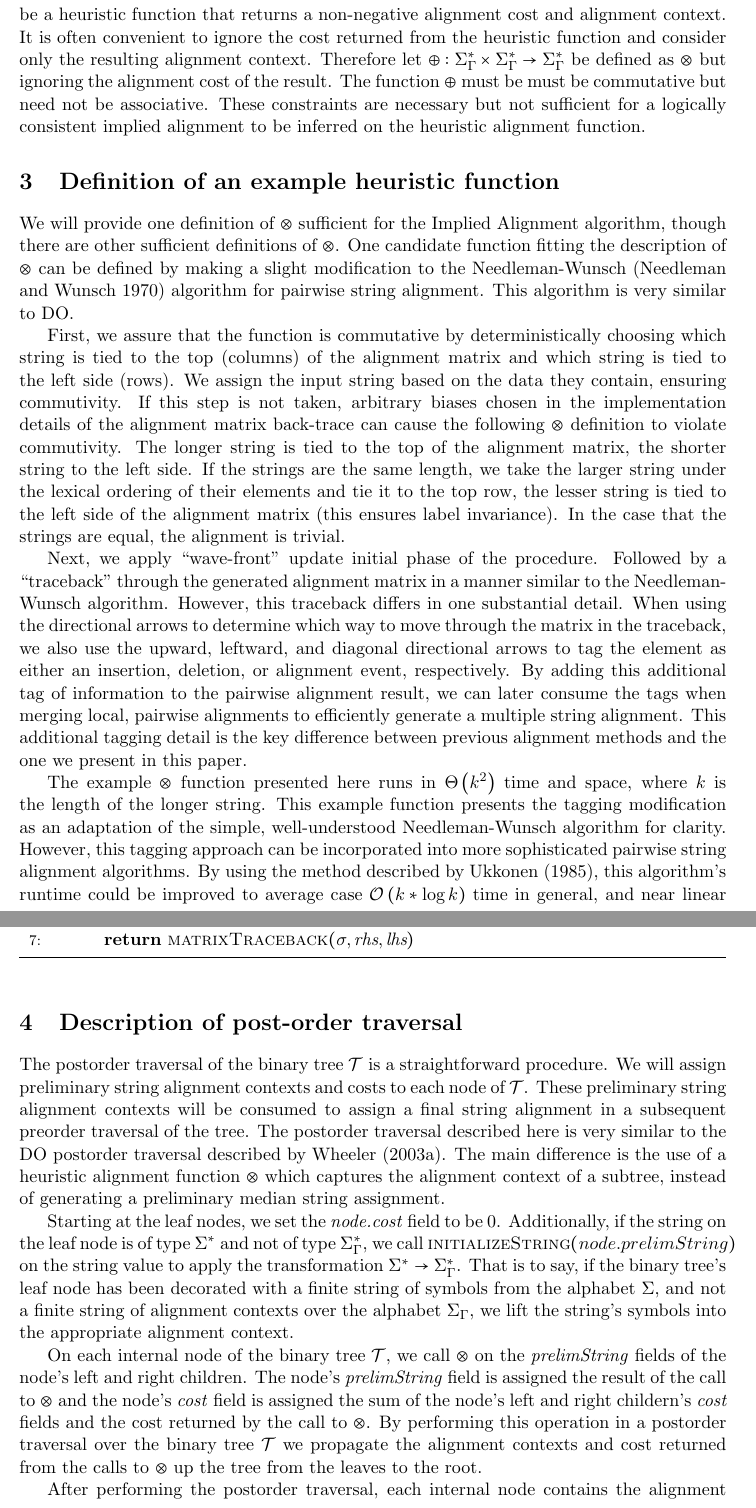
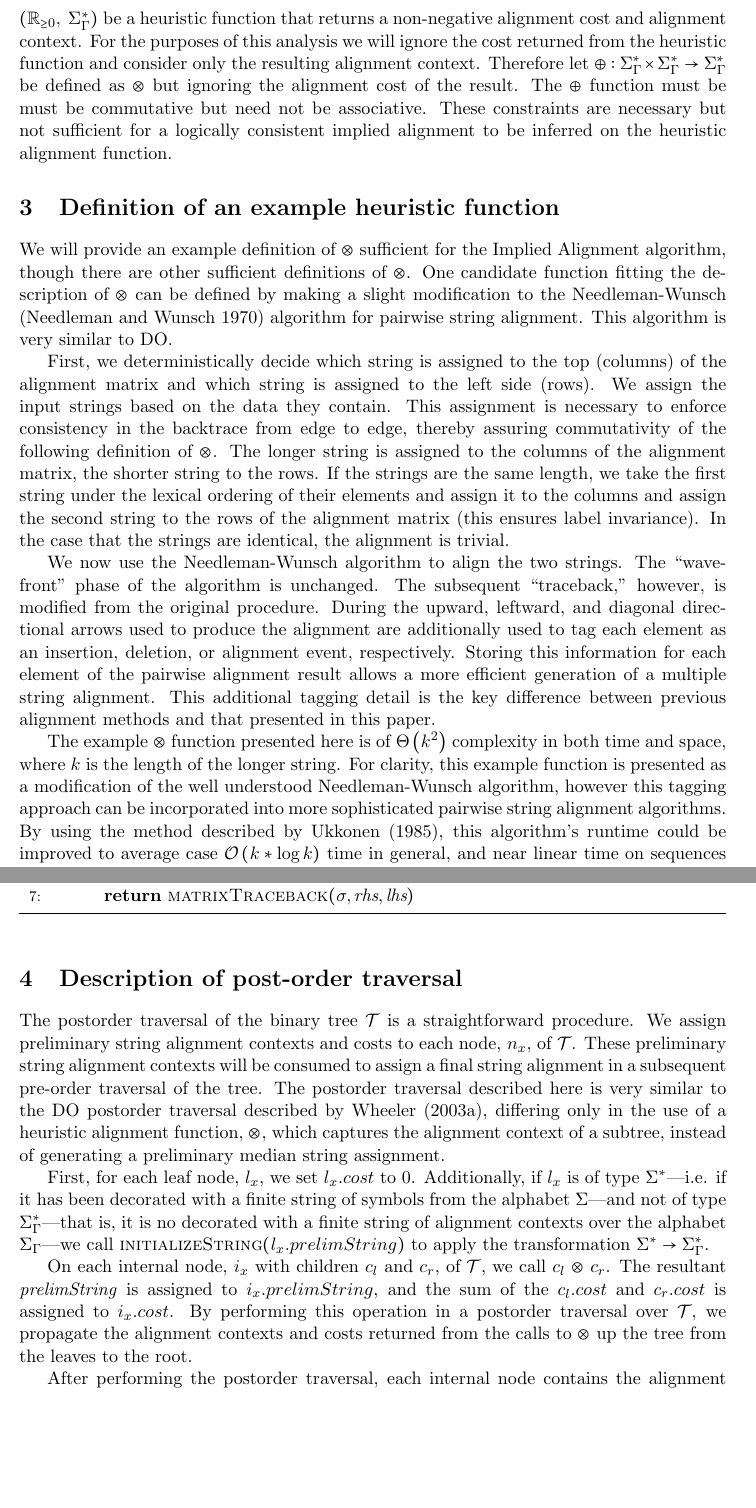
Before and after one commit to recursion-ninja/efficient-implied-alignment, a LaTeX paper (tex/Efficient-Implied-Alignment.tex): two parts of pages 4 and 5 of 20, joined at a grey line, cut at the place of the change, the shorter picture padded with empty space. Compiled offline with pdfLaTeX; a missing bibliography style is replaced by a similar one.

```diff
--- a/tex/Efficient-Implied-Alignment.tex
+++ b/tex/Efficient-Implied-Alignment.tex
@@ -105,31 +105,28 @@
 
 Let $\Sigma^{*}_{\Gamma}$ be the set of all finite strings over the alphabet $\Sigma_{\Gamma}$.
 Let $\otimes : \Sigma^{*}_{\Gamma} \times \Sigma^{*}_{\Gamma} \rightarrow \left(\NonNegReals,\; \Sigma^{*}_{\Gamma}\right)$ be a heuristic function that returns a non-negative alignment cost and alignment context.
-It is often convenient to ignore the cost returned from the heuristic function and consider only the resulting alignment context.
+For the purposes of this analysis we will ignore the cost returned from the heuristic function and consider only the resulting alignment context.
 Therefore let $\oplus : \Sigma^{*}_{\Gamma} \times \Sigma^{*}_{\Gamma} \rightarrow \Sigma^{*}_{\Gamma}$ be defined as $\otimes$ but ignoring the alignment cost of the result.
-The function $\oplus$ must be must be commutative but need not be associative.
+The $\oplus$ function must be must be commutative but need not be associative.
 These constraints are necessary but not sufficient for a logically consistent implied alignment to be inferred on the heuristic alignment function.
 
 \section{Definition of an example heuristic function}
-We will provide one definition of $\otimes$ sufficient for the Implied Alignment algorithm, though there are other sufficient definitions of $\otimes$.
+We will provide an example definition of $\otimes$ sufficient for the Implied Alignment algorithm, though there are other sufficient definitions of $\otimes$.
 One candidate function fitting the description of $\otimes$ can be defined by making a slight modification to the Needleman-Wunsch \citep{Needleman1970} algorithm for pairwise string alignment.
 This algorithm is very similar to DO.
 
-First, we assure that the function is commutative by deterministically choosing which string is tied to the top (columns) of the alignment matrix and which string is tied to the left side (rows).
-We assign the input string based on the data they contain, ensuring commutivity.
-If this step is not taken, arbitrary biases chosen in the implementation details of the alignment matrix back-trace can cause the following $\otimes$ definition to violate commutivity.
-The longer string is tied to the top of the alignment matrix, the shorter string to the left side.
-If the strings are the same length, we take the larger string under the lexical ordering of their elements and tie it to the top row, the lesser string is tied to the left side of the alignment matrix (this ensures label invariance).
-In the case that the strings are equal, the alignment is trivial.
+First, we deterministically decide which string is assigned to the top (columns) of the alignment matrix and which string is assigned to the left side (rows).
+We assign the input strings based on the data they contain.
+This assignment is necessary to enforce consistency in the backtrace from edge to edge, thereby assuring commutativity of the following definition of $\otimes$.
+The longer string is assigned to the columns of the alignment matrix, the shorter string to the rows.
+If the strings are the same length, we take the first string under the lexical ordering of their elements and assign it to the columns and assign the second string to the rows of the alignment matrix (this ensures label invariance).
+In the case that the strings are identical, the alignment is trivial.
 
-Next, we apply ``wave-front'' update initial phase of the procedure.
-Followed by a ``traceback'' through the generated alignment matrix in a manner similar to the Needleman-Wunsch algorithm.
-However, this traceback differs in one substantial detail.
-When using the directional arrows to determine which way to move through the matrix in the traceback, we also use the upward, leftward, and diagonal directional arrows to tag the element as either an insertion, deletion, or alignment event, respectively.
-By adding this additional tag of information to the pairwise alignment result, we can later consume the tags when merging local, pairwise alignments to efficiently generate a multiple string alignment.
-This additional tagging detail is the key difference between previous alignment methods and the one we present in this paper.
+We now use the Needleman-Wunsch algorithm to align the two strings. The ``wave-front'' phase of the algorithm is unchanged. The subsequent ``traceback,'' however, is modified from the original procedure.
+During the upward, leftward, and diagonal directional arrows used to produce the alignment are additionally used to tag each element as an insertion, deletion, or alignment event, respectively.
+Storing this information for each element of the pairwise alignment result allows a more efficient generation of a multiple string alignment.
+This additional tagging detail is the key difference between previous alignment methods and that presented in this paper.
 
-The example $\otimes$ function presented here runs in $\Theta\left( k^2 \right)$ time and space, where $k$ is the length of the longer string.
-This example function presents the tagging modification as an adaptation of the simple, well-understood Needleman-Wunsch algorithm for clarity.
-However, this tagging approach can be incorporated into more sophisticated pairwise string alignment algorithms.
+The example $\otimes$ function presented here is of $\Theta\left( k^2 \right)$ complexity in both time and space, where $k$ is the length of the longer string.
+For clarity, this example function is presented as a modification of the well understood Needleman-Wunsch algorithm, however this tagging approach can be incorporated into more sophisticated pairwise string alignment algorithms.
 By using the method described by \cite{Ukkonen1985}, this algorithm's runtime could be improved to average case $\mathcal{O}\left( k * \log k \right)$ time in general, and near linear time on sequences of high similarity.
@@ -247,21 +244,19 @@
 
 \section{Description of post-order traversal}
 The postorder traversal of the binary tree $\mathcal{T}$ is a straightforward procedure.
-We will assign preliminary string alignment contexts and costs to each node of $\mathcal{T}$.
-These preliminary string alignment contexts will be consumed to assign a final string alignment in a subsequent preorder traversal of the tree.
-The postorder traversal described here is very similar to the  DO postorder traversal described by \cite{Wheeler2003}.
-The main difference is the use of a heuristic alignment function $\otimes$ which captures the alignment context of a subtree, instead of generating a preliminary median string assignment.
+We assign preliminary string alignment contexts and costs to each node, $n_x$, of $\mathcal{T}$.
+These preliminary string alignment contexts will be consumed to assign a final string alignment in a subsequent pre-order traversal of the tree.
+The postorder traversal described here is very similar to the DO postorder traversal described by \cite{Wheeler2003}, differing only in the use of a heuristic alignment function, $\otimes$, which captures the alignment context of a subtree, instead of generating a preliminary median string assignment.
 
-Starting at the leaf nodes, we set the \textit{node.cost} field to be $0$.
-Additionally, if the string on the leaf node is of type $\Sigma^{*}$ and not of type $\Sigma^{*}_{\Gamma}$, we call $\Call{initializeString}{node.prelimString}$ on the string value to apply the transformation $\Sigma^{*} \rightarrow \Sigma^{*}_{\Gamma}$.
-That is to say, if the binary tree's leaf node has been decorated with a finite string of symbols from the alphabet $\Sigma$, and not a finite string of alignment contexts over the alphabet $\Sigma_{\Gamma}$, we lift the string's symbols into the appropriate alignment context. %do youmnea create teh other stuff needd?  If so wouldn't this always be done?
+First, for each leaf node, $l_x$, we set $l_x.cost$ to $0$.
+Additionally, if $l_x$ is of type $\Sigma^{*}$---i.e. if it has been decorated with a finite string of symbols from the alphabet $\Sigma$---and not of type $\Sigma^{*}_{\Gamma}$---that is, it is no decorated with a finite string of alignment contexts over the alphabet $\Sigma_{\Gamma}$---we call $\Call{initializeString}{l_x.prelimString}$ to apply the transformation $\Sigma^{*} \rightarrow \Sigma^{*}_{\Gamma}$.
 
-On each internal node of the binary tree $\mathcal{T}$, we call $\otimes$ on the \textit{prelimString} fields of the node's left and right children.
-The node's \textit{prelimString} field is assigned the result of the call to $\otimes$ and the node's  \textit{cost} field is assigned the sum of the node's left and right childern's \textit{cost} fields and the cost returned by the call to $\otimes$.
-By performing this operation in a postorder traversal over the binary tree $\mathcal{T}$ we propagate the alignment contexts and cost returned from the calls to $\otimes$ up the tree from the leaves to the root.
+On each internal node, $i_x$ with children $c_l$ and $c_r$, of $\mathcal{T}$, we call $c_l$ $\otimes$ $c_r$.
+The resultant \textit{prelimString} is assigned to $i_x.prelimString$, and the sum of the $c_l.cost$ and $c_r.cost$ is assigned to $i_x.cost$.
+By performing this operation in a postorder traversal over $\mathcal{T}$, we propagate the alignment contexts and costs returned from the calls to $\otimes$ up the tree from the leaves to the root.
 
-After performing the postorder traversal, each internal node contains the alignment context information and the cost for it's entire subtree.
-Consequently, when the postorder is complete, the root node contains the alignment context information of the full leaf set of strings.
+After performing the postorder traversal, each internal node contains the alignment context information and the cost for its entire subtree.
+Consequently, when the postorder traversal is complete, the root node contains the alignment context information of the full leaf set of strings.
 In the next step, we will consume this preliminary alignment context to perform an (efficient) alignment on the strings.
 
 Because the postorder traversal can be performed using any valid heuristic alignment function $\otimes$, the complexity of the postorder traversal is dependent on the complexity of the heuristic alignment function used.
```
Also changed, not shown: tex/Efficient-Implied-Alignment.tex (56 more changed lines).
